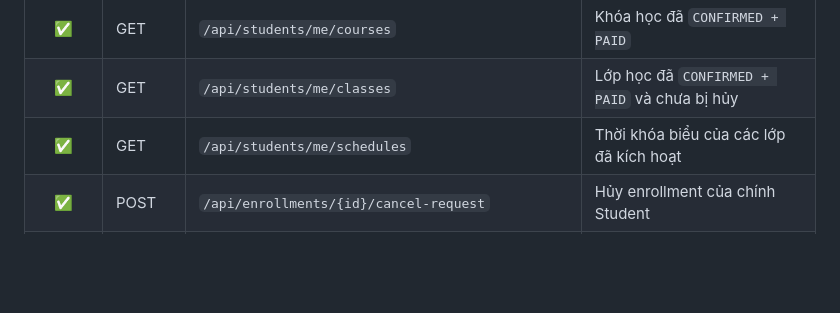
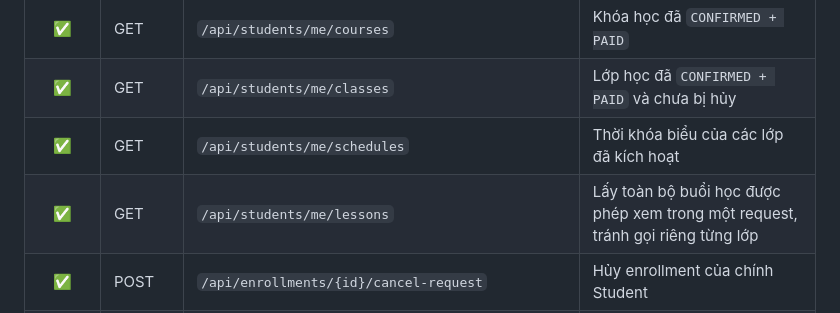
Before and after one commit to ngbio/language-center-management-system, a Markdown page: docs/API_CHECKLIST.md, the part around the change. Drawn GitHub-style; blank space fills up the shorter version.

```diff
--- a/docs/API_CHECKLIST.md
+++ b/docs/API_CHECKLIST.md
@@ -70,6 +70,7 @@ Cập nhật: **06/09/2026**
 | ✅ | GET | `/api/students/me/courses` | Khóa học đã `CONFIRMED + PAID` |
 | ✅ | GET | `/api/students/me/classes` | Lớp học đã `CONFIRMED + PAID` và chưa bị hủy |
 | ✅ | GET | `/api/students/me/schedules` | Thời khóa biểu của các lớp đã kích hoạt |
+| ✅ | GET | `/api/students/me/lessons` | Lấy toàn bộ buổi học được phép xem trong một request, tránh gọi riêng từng lớp |
 | ✅ | POST | `/api/enrollments/{id}/cancel-request` | Hủy enrollment của chính Student |
 | ✅ | GET | `/api/classes/{classId}/lessons` | Student phải có enrollment `CONFIRMED + PAID` đúng lớp |
 | ✅ | GET | `/api/students/me/profile` | Lấy đầy đủ tài khoản và hồ sơ Student hiện tại |
```
Also changed, not shown: docs/API_DOCUMENTATION.md (+10 -0 lines), docs/UNUSED_API_CHECKLIST.md (+3 -2 lines).
